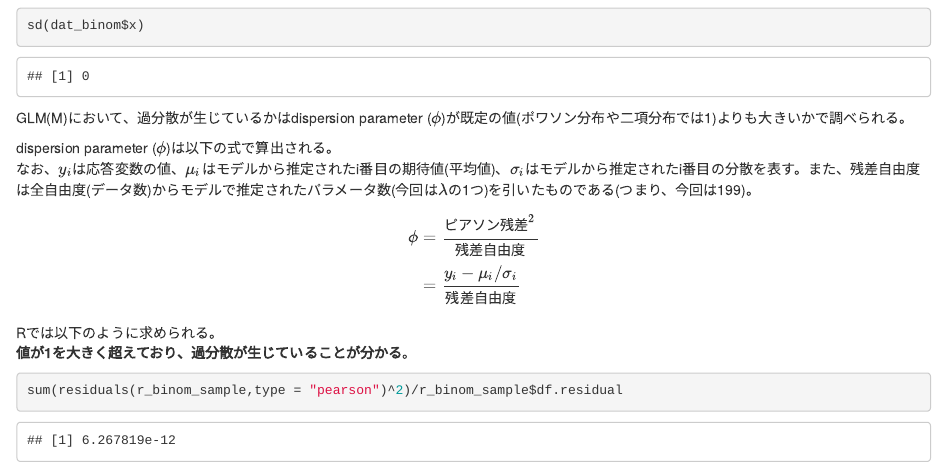
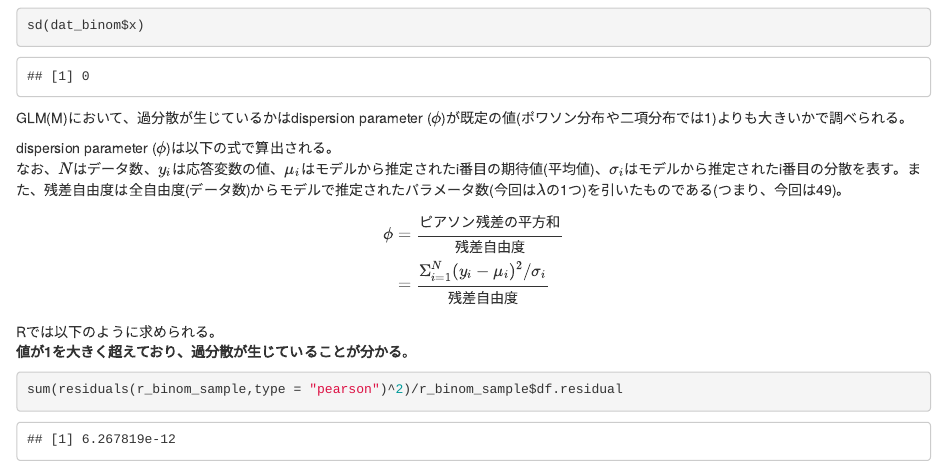
Before and after one commit to TsubasaYamaguchi-jinrui/Zeroinflation, an R Markdown document (Chapter1.Rmd): the page in a window 1100 px wide, from 3930 px down. Rendered offline with R 4.5, knitr and Pandoc, with nearby package versions; drawn as R Markdown's standard HTML page in place of the format the file asks for; some code elsewhere in the file could not run offline; common packages that the code uses without loading them are loaded.

Commit message:
10/25の更新

```diff
--- a/Chapter1.Rmd
+++ b/Chapter1.Rmd
@@ -151,12 +151,12 @@ sd(dat_binom$x)
 GLM(M)において、過分散が生じているかはdispersion parameter ($\phi$)が既定の値(ポワソン分布や二項分布では1)よりも大きいかで調べられる。
 
 dispersion parameter ($\phi$)は以下の式で算出される。
-なお、$y_i$は応答変数の値、$\mu_i$はモデルから推定されたi番目の期待値(平均値)、$\sigma_i$はモデルから推定されたi番目の分散を表す。また、残差自由度は全自由度(データ数)からモデルで推定されたパラメータ数(今回は$\lambda$の1つ)を引いたものである(つまり、今回は199)。
+なお、$N$はデータ数、$y_i$は応答変数の値、$\mu_i$はモデルから推定されたi番目の期待値(平均値)、$\sigma_i$はモデルから推定されたi番目の分散を表す。また、残差自由度は全自由度(データ数)からモデルで推定されたパラメータ数(今回は$\lambda$の1つ)を引いたものである(つまり、今回は49)。
 
 $$
 \begin{aligned}
-\phi &= \frac{ピアソン残差^2}{残差自由度}\\
-     &= \frac{y_i-\mu_i/
+\phi &= \frac{ピアソン残差の平方和}{残差自由度}\\
+     &= \frac{\Sigma_{i=1}^N(y_i-\mu_i)^2/
      \sigma_i}{残差自由度}
 \end{aligned}
 $$
```
Also changed, not shown: docs/search_index.json, Chapter1.Rmd (4 more changed lines), 7 other files.
